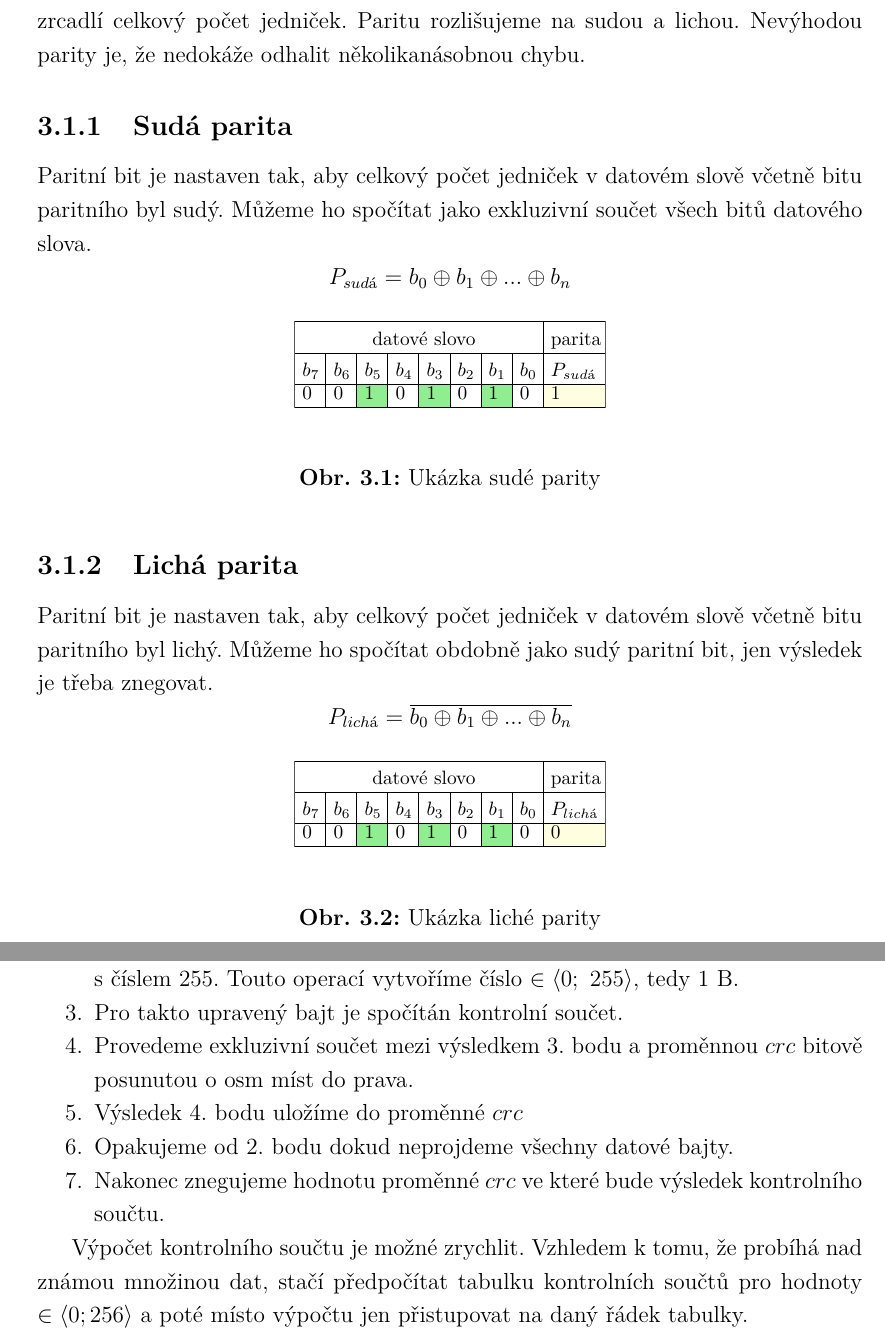
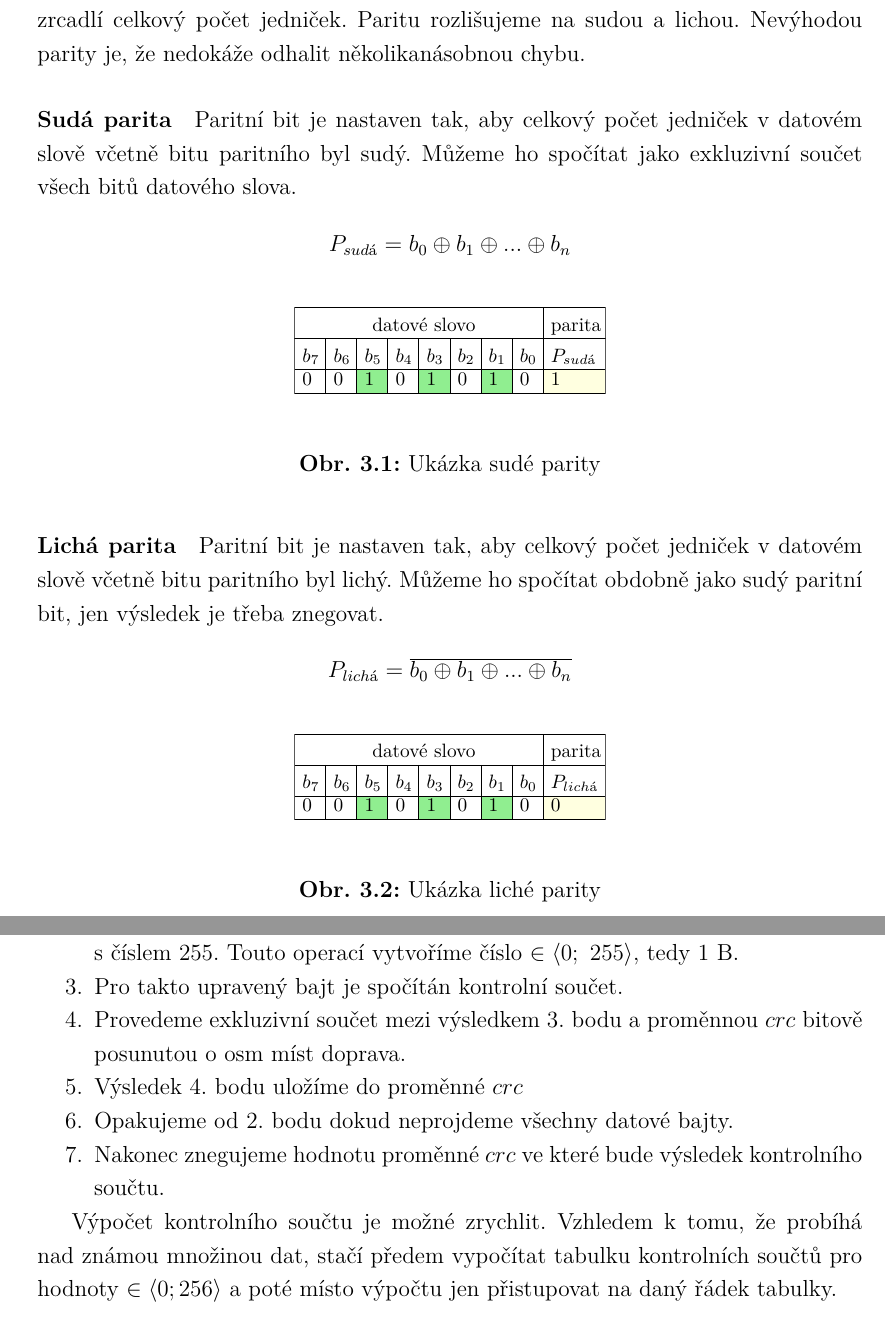
Before and after one commit to wykys/vut-bachelor-thesis, a LaTeX thesis (book.tex, which reads book/text/solution/zabezpeceni.tex): two parts of pages 22 and 25 of 69, joined at a grey line, cut so that both start at the same text. Compiled offline with pdfLaTeX.

Commit message:
úprava zabezpečení crc a parity

```diff
--- a/book/text/solution/zabezpeceni.tex
+++ b/book/text/solution/zabezpeceni.tex
@@ -41,7 +41,7 @@ Při přenosu dat může dojít k jejich poškození. Abychom mohli ověřit kor
 \section{Parita}
 Parita je velmi jednoduchou cestou k zabezpečení dat. Ke každému slovu přenášených dat se přidá jeden redundantní bit označovaný jako paritní, jehož hodnota zrcadlí celkový počet jedniček. Paritu rozlišujeme na sudou a lichou. Nevýhodou parity je, že nedokáže odhalit několikanásobnou chybu.
 
-\subsection{Sudá parita}
+\paragraph{Sudá parita}
 Paritní bit je nastaven tak, aby celkový počet jedniček v datovém slově včetně bitu paritního byl sudý. Můžeme ho spočítat jako exkluzivní součet všech bitů datového slova.
 $$ P_{sudá} = b_0 \oplus b_1 \oplus ... \oplus b_n $$
 
@@ -52,7 +52,7 @@ $$ P_{sudá} = b_0 \oplus b_1 \oplus ... \oplus b_n $$
     \caption{Ukázka sudé parity}
 \end{figure}
 
-\subsection{Lichá parita}
+\paragraph{Lichá parita}
 Paritní bit je nastaven tak, aby celkový počet jedniček v datovém slově včetně bitu paritního byl lichý. Můžeme ho spočítat obdobně jako sudý paritní bit, jen výsledek je třeba znegovat.
 $$ P_{lichá} = \overline{ b_0 \oplus b_1 \oplus ... \oplus b_n } $$
 
@@ -122,11 +122,11 @@ Při přenosu pole bajtů nastává problém, jakým způsobem pro ně efektivn
     \item Na začátku algoritmu přiřadíme do proměnné $crc$ vektor 32 jedniček.
     \item Poté každým bajtem dat modifikujeme hodnotu proměnné $crc$. Modifikace proměnné $crc$ spočívá v provedení exkluzivního součtu $crc$ s aktuálně zpracovávaným bytem dat a následného maskování výsledku pomocí bitového součinu s číslem 255. Touto operací vytvoříme číslo $\in \langle 0;~255 \rangle$, tedy 1~\jedn{B}.
     \item Pro takto upravený bajt je spočítán kontrolní součet.
-    \item Provedeme exkluzivní součet mezi výsledkem 3. bodu a proměnnou $crc$ bitově posunutou o osm míst do prava.
+    \item Provedeme exkluzivní součet mezi výsledkem 3. bodu a proměnnou $crc$ bitově posunutou o osm míst doprava.
     \item Výsledek 4. bodu uložíme do proměnné $crc$
     \item Opakujeme od 2. bodu dokud neprojdeme všechny datové bajty.
     \item Nakonec znegujeme hodnotu proměnné $crc$ ve které bude výsledek kontrolního součtu.
 \end{enumerate}
 
 
-Výpočet kontrolního součtu je možné zrychlit. Vzhledem k tomu, že probíhá nad známou množinou dat, stačí předpočítat tabulku kontrolních součtů pro hodnoty $\in \langle 0; 256 \rangle$ a poté místo výpočtu jen přistupovat na daný řádek tabulky.
+Výpočet kontrolního součtu je možné zrychlit. Vzhledem k tomu, že probíhá nad známou množinou dat, stačí předem vypočítat tabulku kontrolních součtů pro hodnoty $\in \langle 0; 256 \rangle$ a poté místo výpočtu jen přistupovat na daný řádek tabulky.
```
